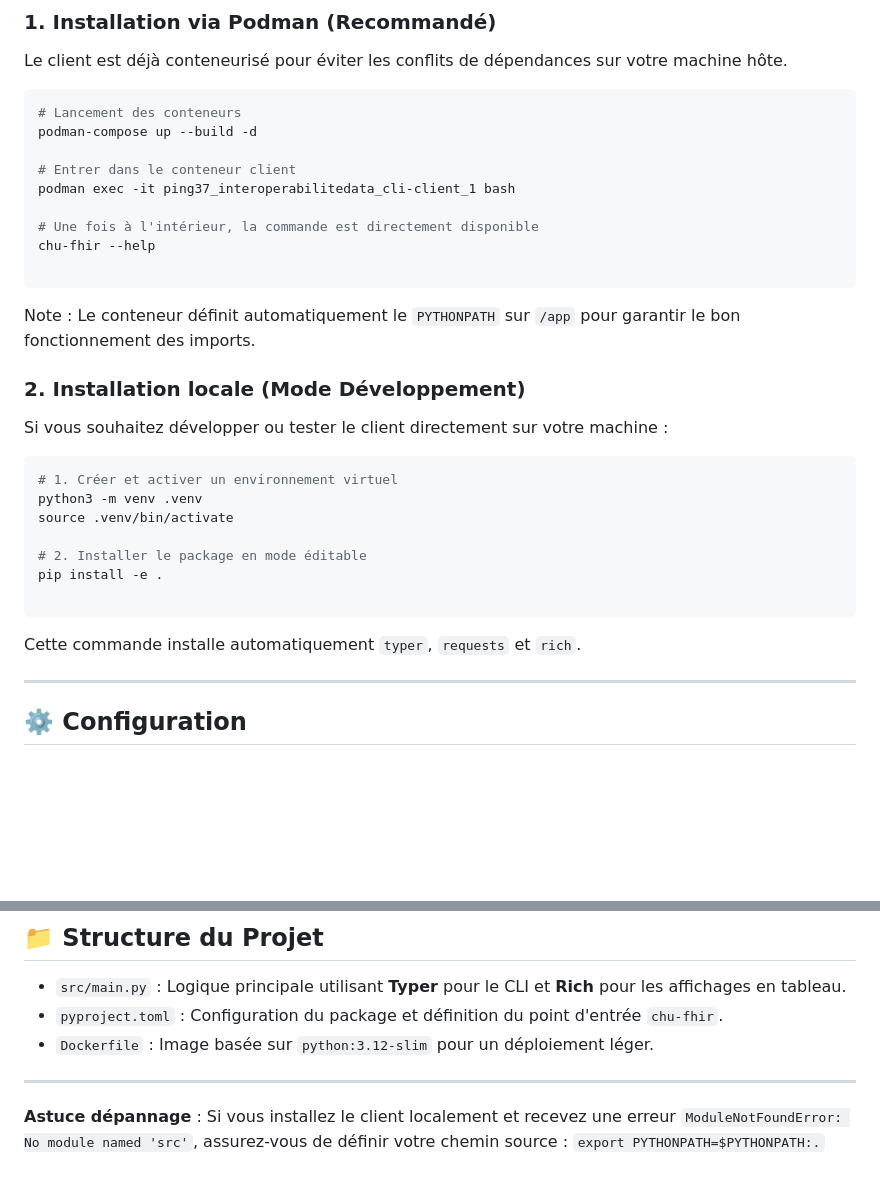
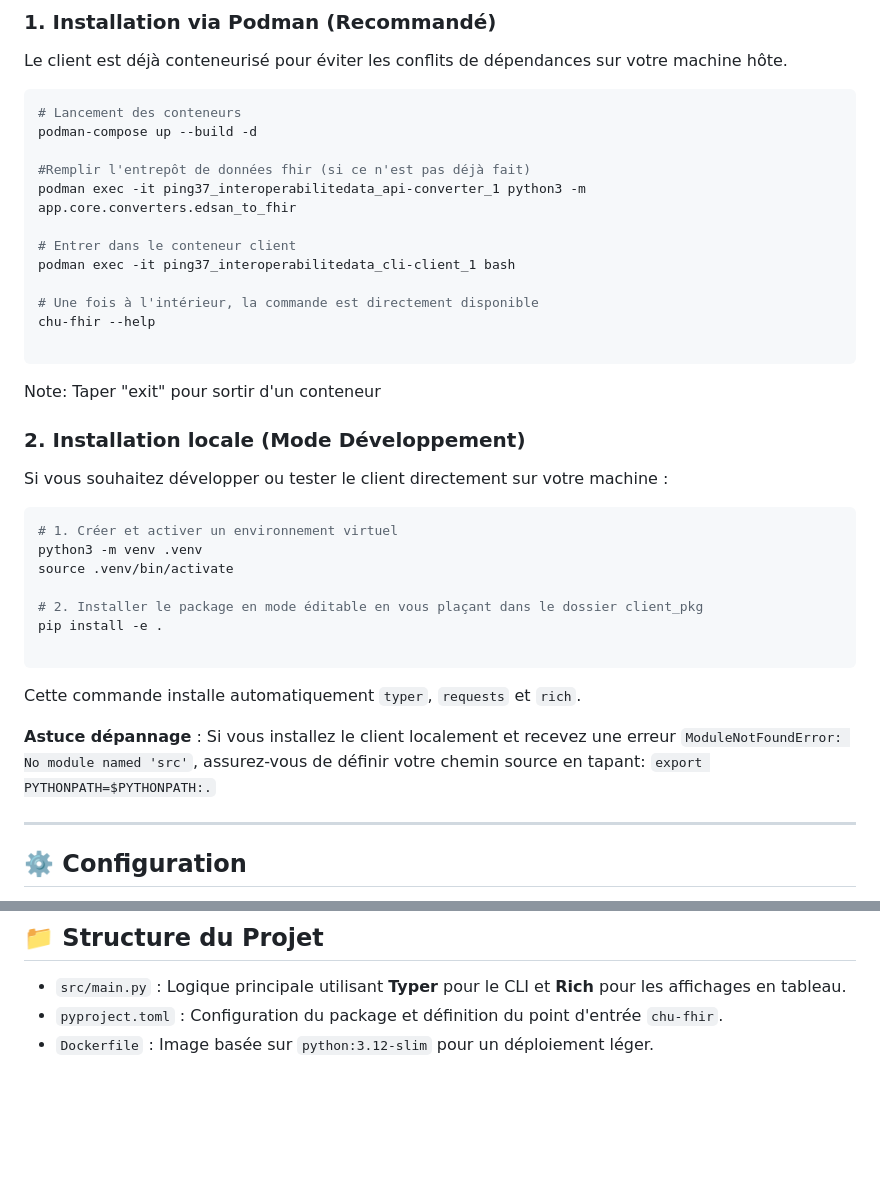
Before and after one commit to Angef001/Ping37_interoperabiliteData, a Markdown page: client_pkg/README.md, 2 parts joined by grey strips. Rendered like a GitHub page; blank space fills up the shorter version.

````diff
--- a/client_pkg/README.md
+++ b/client_pkg/README.md
@@ -26,6 +26,9 @@ Le client est déjà conteneurisé pour éviter les conflits de dépendances sur
 # Lancement des conteneurs
 podman-compose up --build -d
 
+#Remplir l'entrepôt de données fhir (si ce n'est pas déjà fait)
+podman exec -it ping37_interoperabilitedata_api-converter_1 python3 -m app.core.converters.edsan_to_fhir
+
 # Entrer dans le conteneur client
 podman exec -it ping37_interoperabilitedata_cli-client_1 bash
 
@@ -34,7 +37,7 @@ chu-fhir --help
 
 ```
 
-Note : Le conteneur définit automatiquement le `PYTHONPATH` sur `/app` pour garantir le bon fonctionnement des imports.
+Note: Taper "exit" pour sortir d'un conteneur
 
 ### 2. Installation locale (Mode Développement)
 
@@ -45,12 +48,15 @@ Si vous souhaitez développer ou tester le client directement sur votre machine
 python3 -m venv .venv
 source .venv/bin/activate
 
-# 2. Installer le package en mode éditable
+# 2. Installer le package en mode éditable en vous plaçant dans le dossier client_pkg
 pip install -e .
 
 ```
+Cette commande installe automatiquement `typer`, `requests` et `rich`.
 
-Cette commande installe automatiquement `typer`, `requests` et `rich`.
+**Astuce dépannage** : Si vous installez le client localement et recevez une erreur `ModuleNotFoundError: No module named 'src'`, assurez-vous de définir votre chemin source en tapant:
+`export PYTHONPATH=$PYTHONPATH:.`
+
 
 ---
 
@@ -165,8 +171,3 @@ chu-fhir download-run <nom_du_zip> --out ./ma_destination/
 * `src/main.py` : Logique principale utilisant **Typer** pour le CLI et **Rich** pour les affichages en tableau.
 * `pyproject.toml` : Configuration du package et définition du point d'entrée `chu-fhir`.
 * `Dockerfile` : Image basée sur `python:3.12-slim` pour un déploiement léger.
-
----
-
-**Astuce dépannage** : Si vous installez le client localement et recevez une erreur `ModuleNotFoundError: No module named 'src'`, assurez-vous de définir votre chemin source :
-`export PYTHONPATH=$PYTHONPATH:.`
````
Also changed, not shown: app/README.md (+26 -0 lines).
